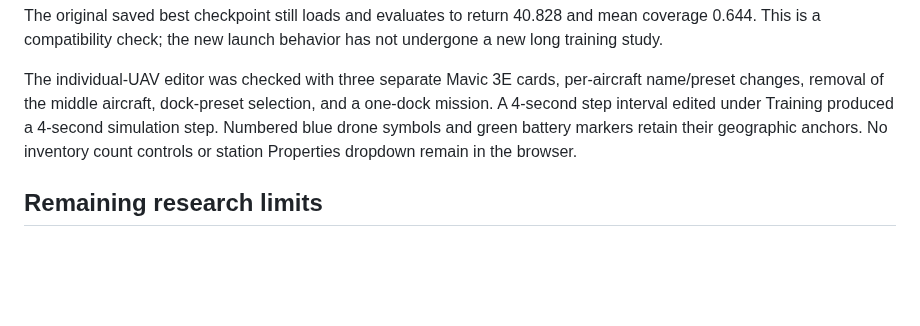
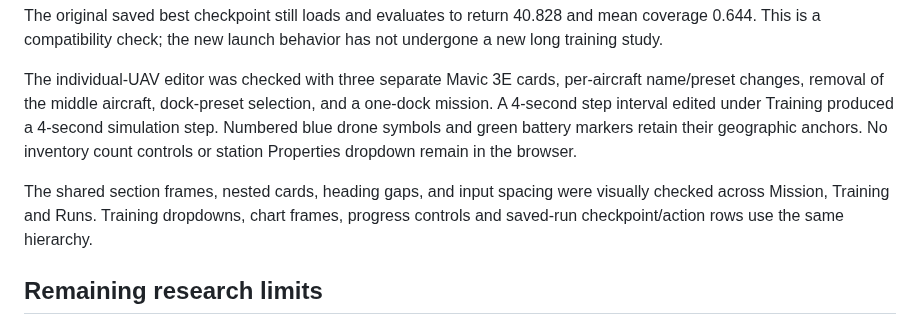
Before and after one commit to aura-laboratory/OPUS, a Markdown page: docs/VALIDATION.md, the part around the change. Drawn GitHub-style; blank space fills up the shorter version.

Commit message:
Unify section frames and spacing across all tabs

```diff
--- a/docs/VALIDATION.md
+++ b/docs/VALIDATION.md
@@ -66,6 +66,8 @@ The original saved best checkpoint still loads and evaluates to return 40.828 an
 
 The individual-UAV editor was checked with three separate Mavic 3E cards, per-aircraft name/preset changes, removal of the middle aircraft, dock-preset selection, and a one-dock mission. A 4-second step interval edited under Training produced a 4-second simulation step. Numbered blue drone symbols and green battery markers retain their geographic anchors. No inventory count controls or station Properties dropdown remain in the browser.
 
+The shared section frames, nested cards, heading gaps, and input spacing were visually checked across Mission, Training and Runs. Training dropdowns, chart frames, progress controls and saved-run checkpoint/action rows use the same hierarchy.
+
 ## Remaining research limits
 
 The environment is an analytical simulator with documented assumptions. Aircraft power coefficients and camera templates need calibration. Full-scale heterogeneous multi-UAV learning, statistical repeatability across training seeds, collision avoidance quality and transfer to other areas need separate experiments. Exact trajectory resumption, full dynamics, terrain, NFZs, communication loss, queued recharge planning and station-placement optimization are outside v1. See `IMPLEMENTATION.md` for the executable modeling choices.
```
Also changed, not shown: docs/dashboard.jpg, 2 other files.
